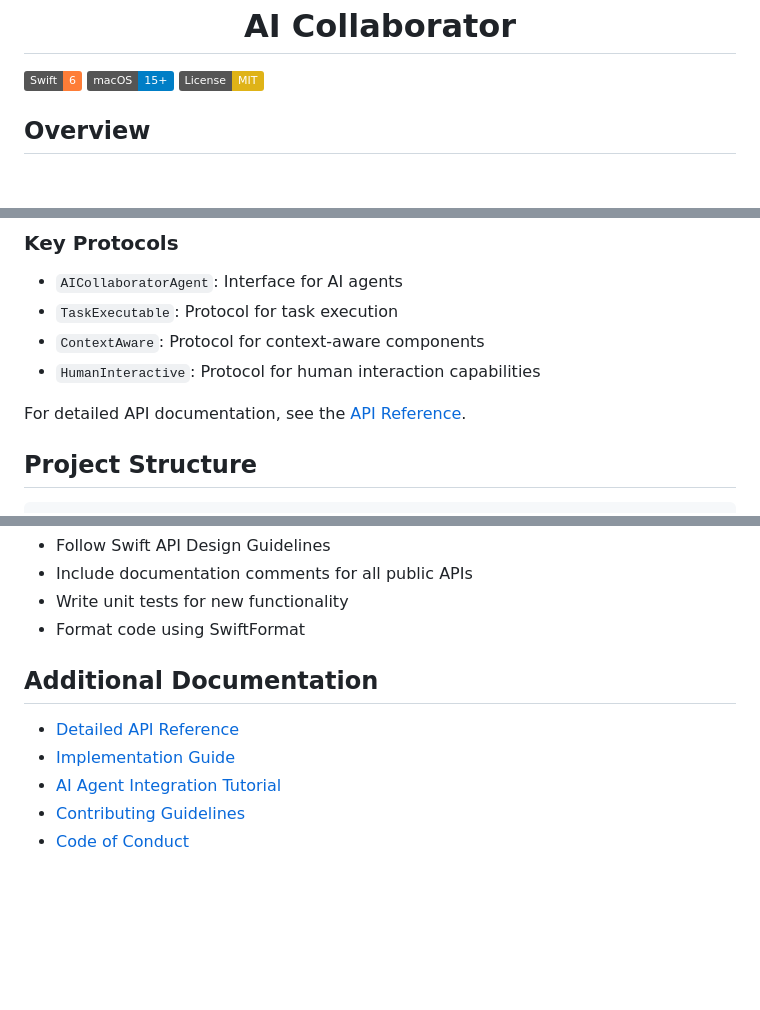
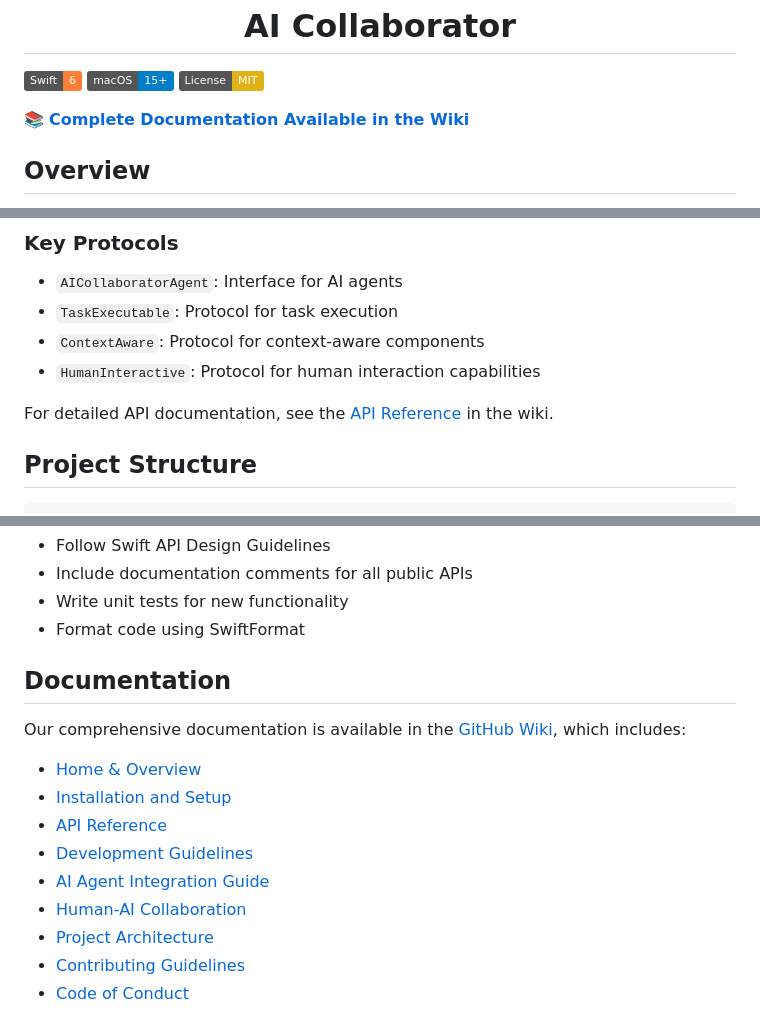
Before and after one commit to noktirnal42/AICollaborator, a Markdown page: README.md, 3 parts joined by grey strips. Rendered like a GitHub page; badges without logos; blank space fills up the shorter version.

Commit message:
Update README.md with comprehensive wiki documentation links and improved structure

```diff
--- a/README.md
+++ b/README.md
@@ -4,6 +4,8 @@
 [![Swift 6](https://img.shields.io/badge/Swift-6-orange.svg)](https://swift.org)
 [![macOS 15+](https://img.shields.io/badge/macOS-15+-blue.svg)](https://www.apple.com/macos/)
 [![License: MIT](https://img.shields.io/badge/License-MIT-yellow.svg)](LICENSE)
+
+📚 **[Complete Documentation Available in the Wiki](https://github.com/noktirnal42/AICollaborator/wiki)**
 
 ## Overview
 
@@ -127,7 +129,7 @@ collaborator.register(agent: MyAIAgent())
 - `ContextAware`: Protocol for context-aware components
 - `HumanInteractive`: Protocol for human interaction capabilities
 
-For detailed API documentation, see the [API Reference](Documentation/APIReference.md).
+For detailed API documentation, see the [API Reference](https://github.com/noktirnal42/AICollaborator/wiki/API-Reference) in the wiki.
 
 ## Project Structure
 
@@ -186,10 +188,16 @@ AICollaborator/
 - Write unit tests for new functionality
 - Format code using SwiftFormat
 
-## Additional Documentation
+## Documentation
 
-- [Detailed API Reference](Documentation/APIReference.md)
-- [Implementation Guide](Documentation/ImplementationGuide.md)
-- [AI Agent Integration Tutorial](Documentation/AIAgentIntegration.md)
+Our comprehensive documentation is available in the [GitHub Wiki](https://github.com/noktirnal42/AICollaborator/wiki), which includes:
+
+- [Home & Overview](https://github.com/noktirnal42/AICollaborator/wiki/Home)
+- [Installation and Setup](https://github.com/noktirnal42/AICollaborator/wiki/Installation-and-Setup)
+- [API Reference](https://github.com/noktirnal42/AICollaborator/wiki/API-Reference)
+- [Development Guidelines](https://github.com/noktirnal42/AICollaborator/wiki/Development-Guidelines)
+- [AI Agent Integration Guide](https://github.com/noktirnal42/AICollaborator/wiki/AI-Agent-Integration-Guide)
+- [Human-AI Collaboration](https://github.com/noktirnal42/AICollaborator/wiki/Human-AI-Collaboration)
+- [Project Architecture](https://github.com/noktirnal42/AICollaborator/wiki/Project-Architecture)
 - [Contributing Guidelines](CONTRIBUTING.md)
 - [Code of Conduct](CODE_OF_CONDUCT.md)
```
Also changed, not shown: other parts of README.md (+0 -1 lines).
